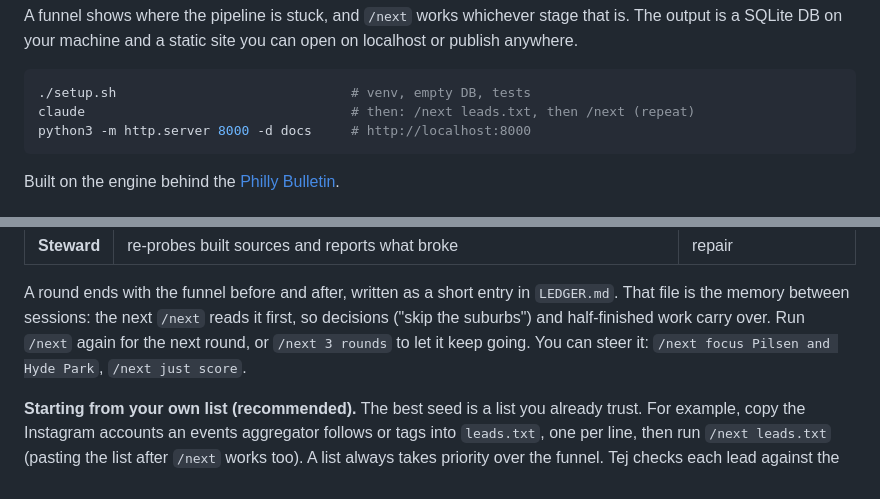
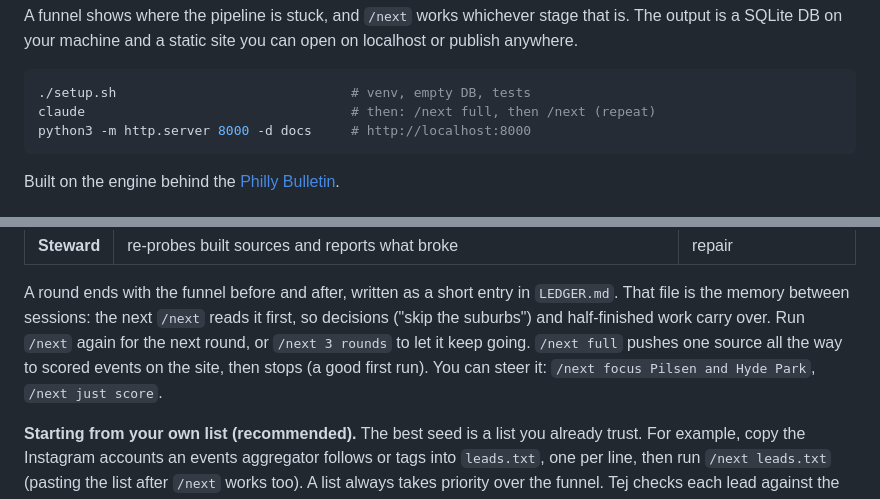
Before and after one commit to cguth7/chicago-bulletin, a Markdown page: README.md, 2 parts joined by grey strips. Drawn GitHub-style.

````diff
--- a/README.md
+++ b/README.md
@@ -18,7 +18,7 @@ on localhost or publish anywhere.
 
 ```sh
 ./setup.sh                              # venv, empty DB, tests
-claude                                  # then: /next leads.txt, then /next (repeat)
+claude                                  # then: /next full, then /next (repeat)
 python3 -m http.server 8000 -d docs     # http://localhost:8000
 ```
 
@@ -71,7 +71,9 @@ up, and spawns the right agents for it:
 A round ends with the funnel before and after, written as a short entry in
 `LEDGER.md`. That file is the memory between sessions: the next `/next` reads it
 first, so decisions ("skip the suburbs") and half-finished work carry over. Run `/next` again for the next
-round, or `/next 3 rounds` to let it keep going. You can steer it: `/next focus Pilsen and Hyde Park`, `/next just score`.
+round, or `/next 3 rounds` to let it keep going. `/next full` pushes one
+source all the way to scored events on the site, then stops (a good first run).
+You can steer it: `/next focus Pilsen and Hyde Park`, `/next just score`.
 
 **Starting from your own list (recommended).** The best seed is a list you
 already trust. For example, copy the Instagram accounts an events aggregator
````
Also changed, not shown: .claude/commands/next.md (+19 -2 lines).
